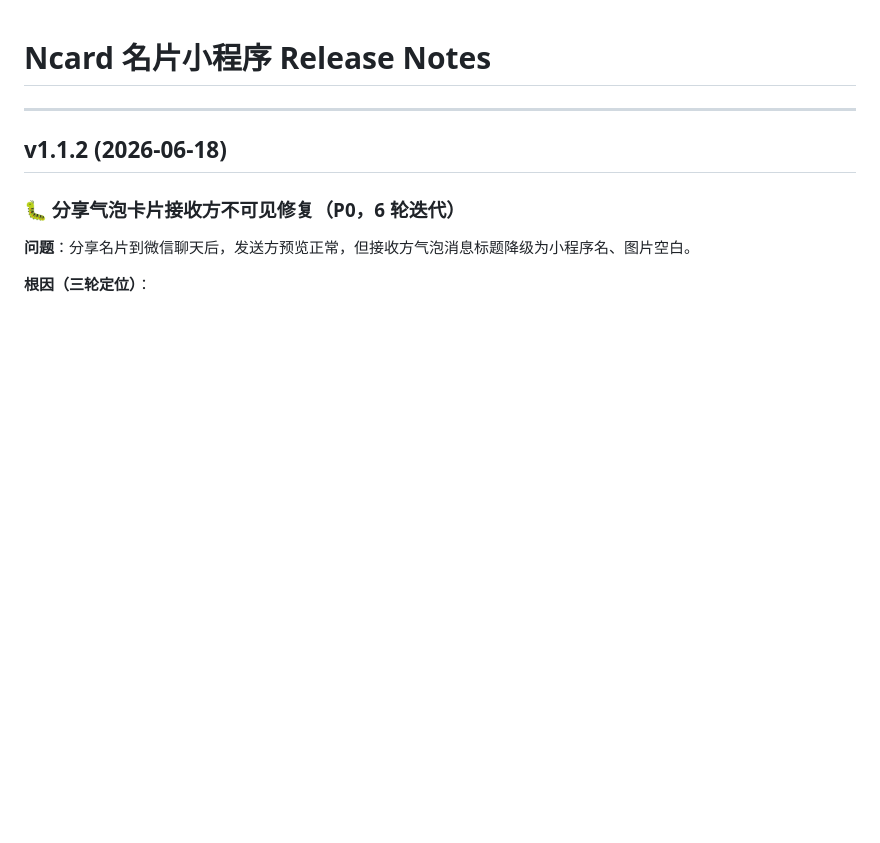
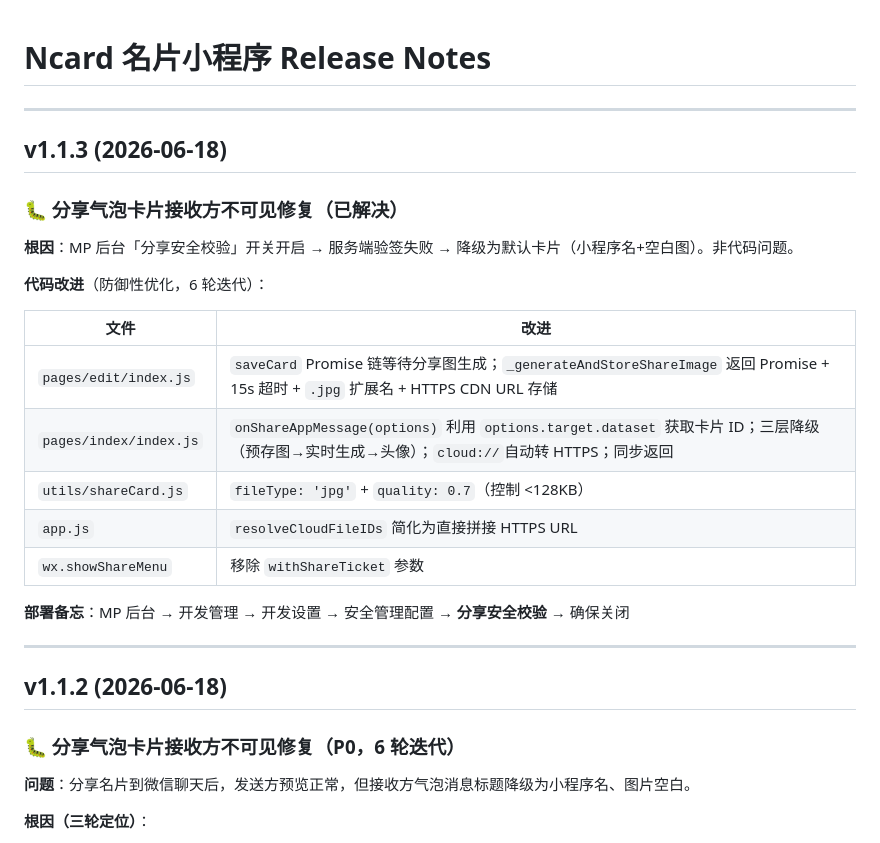
Before and after one commit to jefferyf66/Ncard, a Markdown page: RELEASE_NOTES.md, the part around the change. GitHub-like rendering; blank space fills up the shorter version.

```diff
--- a/RELEASE_NOTES.md
+++ b/RELEASE_NOTES.md
@@ -1,4 +1,24 @@
 # Ncard 名片小程序 Release Notes
+
+---
+
+## v1.1.3 (2026-06-18)
+
+### 🐛 分享气泡卡片接收方不可见修复（已解决）
+
+**根因**：MP 后台「分享安全校验」开关开启 → 服务端验签失败 → 降级为默认卡片（小程序名+空白图）。非代码问题。
+
+**代码改进**（防御性优化，6 轮迭代）：
+
+| 文件 | 改进 |
+|------|------|
+| `pages/edit/index.js` | `saveCard` Promise 链等待分享图生成；`_generateAndStoreShareImage` 返回 Promise + 15s 超时 + `.jpg` 扩展名 + HTTPS CDN URL 存储 |
+| `pages/index/index.js` | `onShareAppMessage(options)` 利用 `options.target.dataset` 获取卡片 ID；三层降级（预存图→实时生成→头像）；`cloud://`自动转 HTTPS；同步返回 |
+| `utils/shareCard.js` | `fileType: 'jpg'` + `quality: 0.7`（控制 <128KB） |
+| `app.js` | `resolveCloudFileIDs` 简化为直接拼接 HTTPS URL |
+| `wx.showShareMenu` | 移除 `withShareTicket` 参数 |
+
+**部署备忘**：MP 后台 → 开发管理 → 开发设置 → 安全管理配置 → **分享安全校验** → 确保关闭
 
 ---
 
```
Also changed, not shown: README.md (+3 -0 lines).
